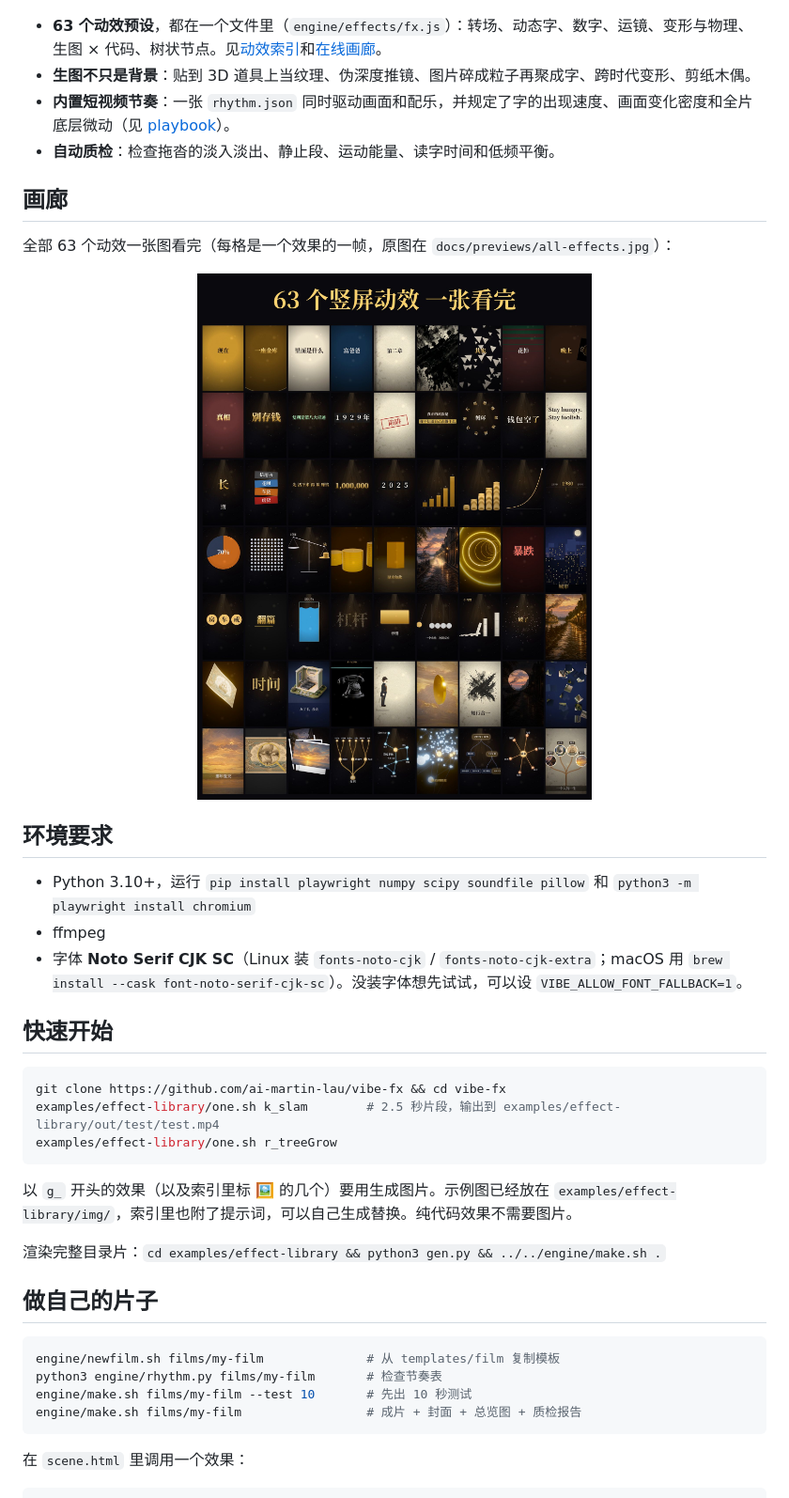
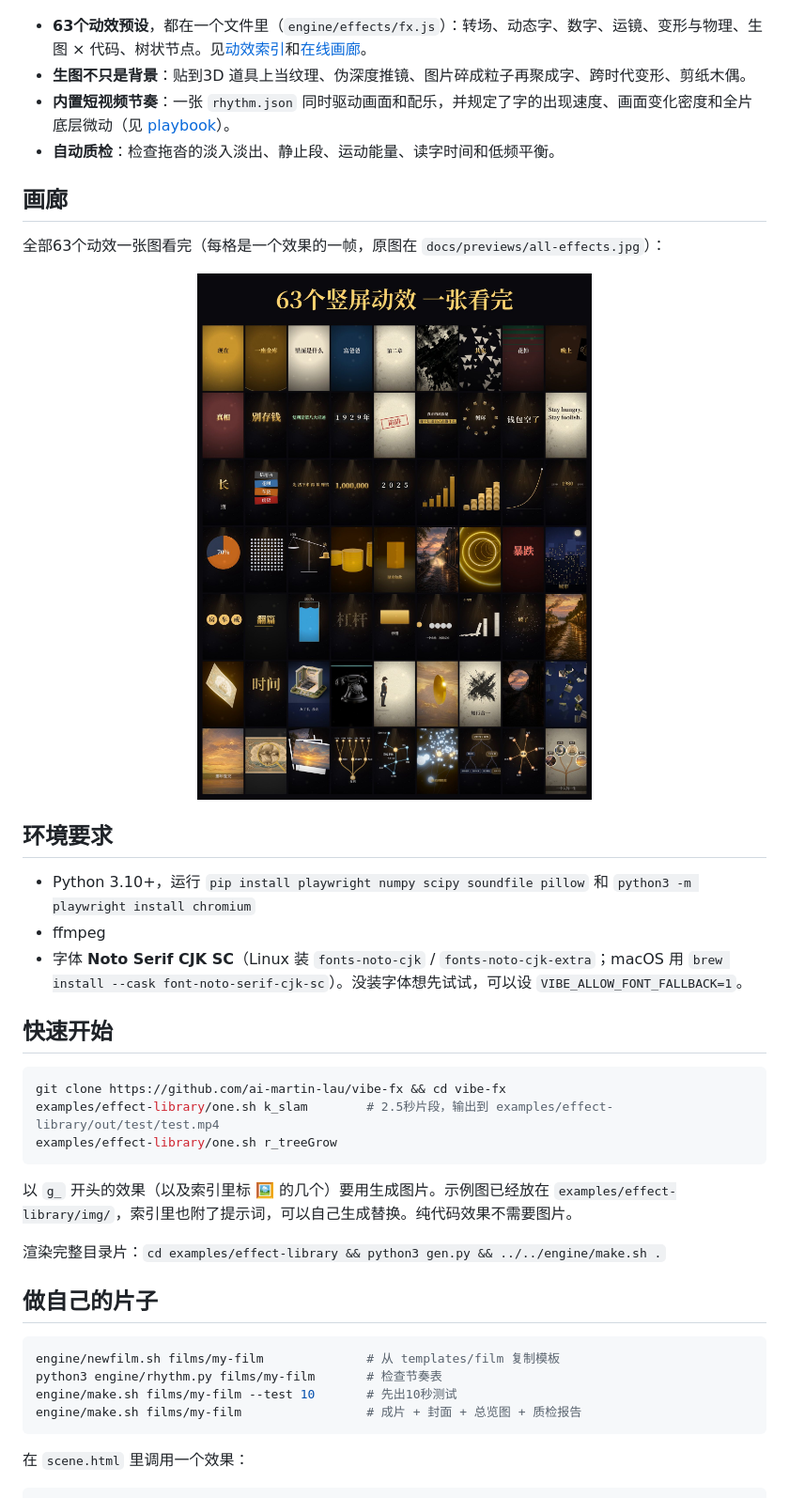
Before and after one commit to ai-martin-lau/vibe-fx, a Markdown page: README.md, the part around one of its changes. Shown at 94% size. GitHub-like rendering; pictures changed too: docs/previews/all-effects.jpg.

````diff
--- a/README.md
+++ b/README.md
@@ -8,13 +8,13 @@ AI 写动画代码，生图模型提供真实质感的素材，无头浏览器
 
 <p align="center"><img src="docs/previews/k_slam.gif" width="180" alt="k_slam"> <img src="docs/previews/n_counter.gif" width="180" alt="n_counter"> <img src="docs/previews/c_orbit.gif" width="180" alt="c_orbit"> <img src="docs/previews/t_shatter.gif" width="180" alt="t_shatter"> <img src="docs/previews/g_img2particles.gif" width="180" alt="g_img2particles"> <img src="docs/previews/k_scramble.gif" width="180" alt="k_scramble"> <img src="docs/previews/t_coinWipe.gif" width="180" alt="t_coinWipe"> <img src="docs/previews/g_eraMorph.gif" width="180" alt="g_eraMorph"> <img src="docs/previews/r_treeGrow.gif" width="180" alt="r_treeGrow"> <img src="docs/previews/r_constellation3D.gif" width="180" alt="r_constellation3D"> <img src="docs/previews/m_particleText.gif" width="180" alt="m_particleText"> <img src="docs/previews/k_splitFlap.gif" width="180" alt="k_splitFlap"> </p>
 
-- **63 个动效预设**，都在一个文件里（`engine/effects/fx.js`）：转场、动态字、数字、运镜、变形与物理、生图 × 代码、树状节点。见[动效索引](docs/effect-library.md)和[在线画廊](https://ai-martin-lau.github.io/vibe-fx/)。
-- **生图不只是背景**：贴到 3D 道具上当纹理、伪深度推镜、图片碎成粒子再聚成字、跨时代变形、剪纸木偶。
+- **63个动效预设**，都在一个文件里（`engine/effects/fx.js`）：转场、动态字、数字、运镜、变形与物理、生图 × 代码、树状节点。见[动效索引](docs/effect-library.md)和[在线画廊](https://ai-martin-lau.github.io/vibe-fx/)。
+- **生图不只是背景**：贴到3D 道具上当纹理、伪深度推镜、图片碎成粒子再聚成字、跨时代变形、剪纸木偶。
 - **内置短视频节奏**：一张 `rhythm.json` 同时驱动画面和配乐，并规定了字的出现速度、画面变化密度和全片底层微动（见 [playbook](docs/playbook.md)）。
 - **自动质检**：检查拖沓的淡入淡出、静止段、运动能量、读字时间和低频平衡。
 
 ## 画廊
-全部 63 个动效一张图看完（每格是一个效果的一帧，原图在 `docs/previews/all-effects.jpg`）：
+全部63个动效一张图看完（每格是一个效果的一帧，原图在 `docs/previews/all-effects.jpg`）：
 
 <p align="center"><img src="docs/previews/all-effects.jpg" width="720" alt="all effects"></p>
 
@@ -26,7 +26,7 @@ AI 写动画代码，生图模型提供真实质感的素材，无头浏览器
 ## 快速开始
 ```bash
 git clone https://github.com/ai-martin-lau/vibe-fx && cd vibe-fx
-examples/effect-library/one.sh k_slam        # 2.5 秒片段，输出到 examples/effect-library/out/test/test.mp4
+examples/effect-library/one.sh k_slam        # 2.5秒片段，输出到 examples/effect-library/out/test/test.mp4
 examples/effect-library/one.sh r_treeGrow
 ```
 以 `g_` 开头的效果（以及索引里标 🖼 的几个）要用生成图片。示例图已经放在 `examples/effect-library/img/`，索引里也附了提示词，可以自己生成替换。纯代码效果不需要图片。
@@ -37,7 +37,7 @@ examples/effect-library/one.sh r_treeGrow
 ```bash
 engine/newfilm.sh films/my-film              # 从 templates/film 复制模板
 python3 engine/rhythm.py films/my-film       # 检查节奏表
-engine/make.sh films/my-film --test 10       # 先出 10 秒测试
+engine/make.sh films/my-film --test 10       # 先出10秒测试
 engine/make.sh films/my-film                 # 成片 + 封面 + 总览图 + 质检报告
 ```
 在 `scene.html` 里调用一个效果：
````
Also changed, not shown: other parts of README.md (+1 -1 lines), docs/effect-library.md (+15 -15 lines).
